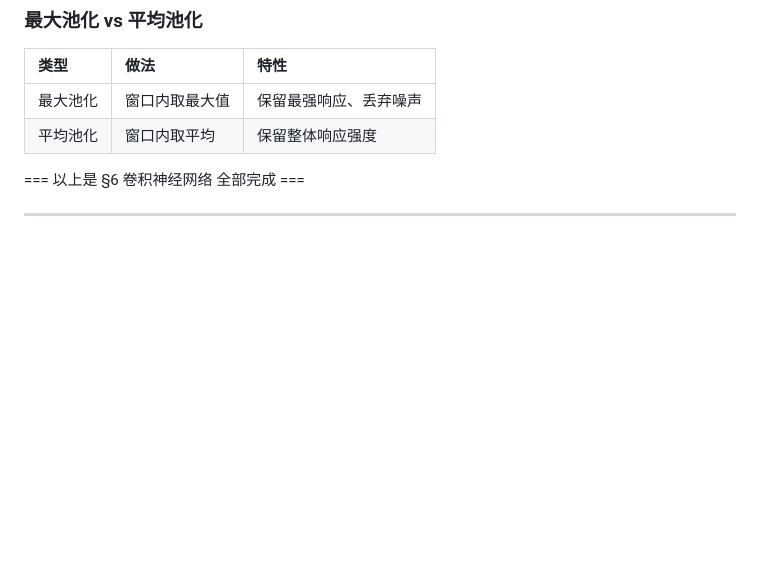
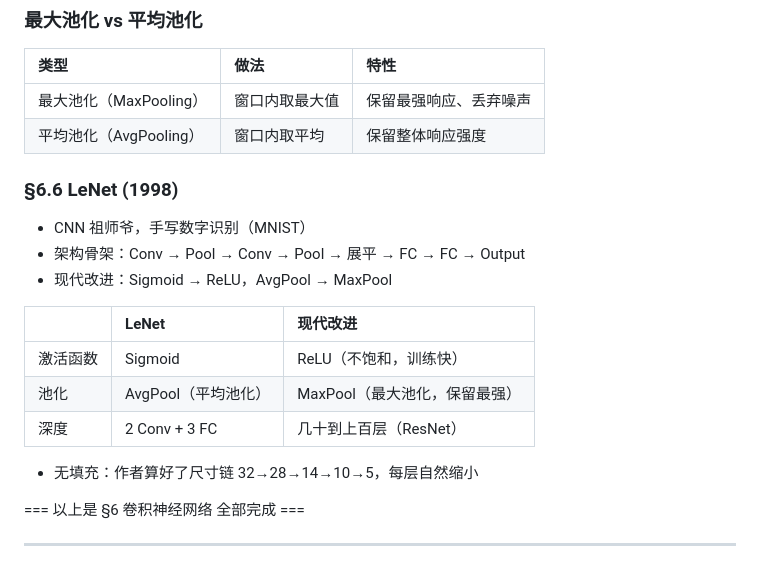
Before and after one commit to xiyue-themoon/python-learning, a Markdown page: d2l/d2l_重难点.md, the part around the change. GitHub-like rendering; blank space fills up the shorter version.

Commit message:
chore: §6 学习笔记补全（池化层+LeNet）§6全部通关

```diff
--- a/d2l/d2l_重难点.md
+++ b/d2l/d2l_重难点.md
@@ -175,8 +175,21 @@ RGB 3通道          → 简单颜色信息
 ### 最大池化 vs 平均池化
 | 类型 | 做法 | 特性 |
 |:-----|:-----|:-----|
-| 最大池化 | 窗口内取最大值 | 保留最强响应、丢弃噪声 |
-| 平均池化 | 窗口内取平均 | 保留整体响应强度 |
+| 最大池化（MaxPooling） | 窗口内取最大值 | 保留最强响应、丢弃噪声 |
+| 平均池化（AvgPooling） | 窗口内取平均 | 保留整体响应强度 |
+
+### §6.6 LeNet (1998)
+- CNN 祖师爷，手写数字识别（MNIST）
+- 架构骨架：Conv → Pool → Conv → Pool → 展平 → FC → FC → Output
+- 现代改进：Sigmoid → ReLU，AvgPool → MaxPool
+
+| | LeNet | 现代改进 |
+|:---|:------|:---------|
+| 激活函数 | Sigmoid | ReLU（不饱和，训练快） |
+| 池化 | AvgPool（平均池化） | MaxPool（最大池化，保留最强） |
+| 深度 | 2 Conv + 3 FC | 几十到上百层（ResNet） |
+
+- 无填充：作者算好了尺寸链 32→28→14→10→5，每层自然缩小
 
 === 以上是 §6 卷积神经网络 全部完成 ===
 
```
